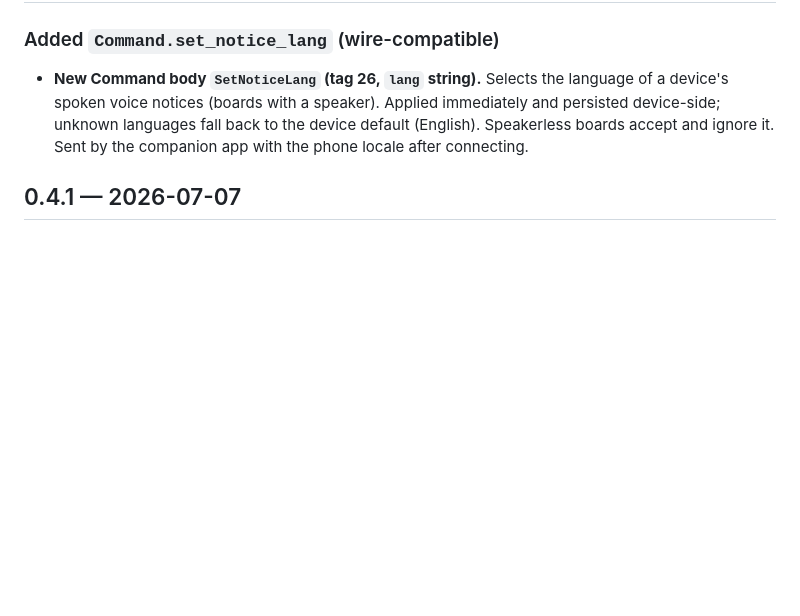
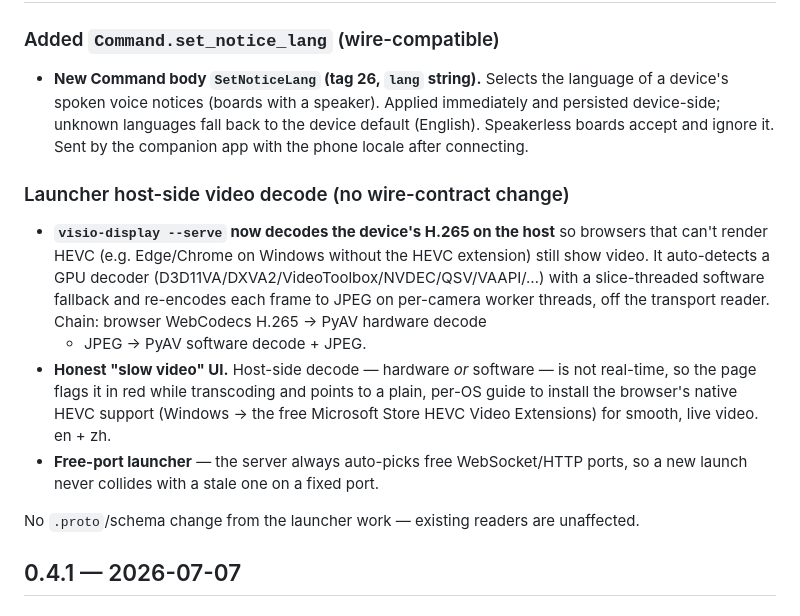
Before and after one commit to General-Intelligence-Labs/visio-schema, a Markdown page: CHANGELOG.md, the part around one of its changes. GitHub-like rendering; blank space fills up the shorter version.

Commit message:
release: v0.4.2 — visio-display host-side H.265 decode + free-port launcher
Fold the launcher host-side decode notes into the shared 0.4.2 section (which
also carries SetNoticeLang, edc7509) and set the release date. Launcher work
is tooling-only — no proto/wire change; pyproject already at 0.4.2.

This is the first tagged release since v0.3.2, so it ships the accumulated
unreleased 0.4.0 (removed cross-device exposure_sync — breaking), 0.4.1
(DeviceInfo.equipment_type), and 0.4.2 (SetNoticeLang + launcher host-decode).

Co-Authored-By: Claude Opus 4.8 (1M context) <noreply@anthropic.com>

```diff
--- a/CHANGELOG.md
+++ b/CHANGELOG.md
@@ -13,6 +13,23 @@ bump the MINOR version.
   immediately and persisted device-side; unknown languages fall back to the
   device default (English). Speakerless boards accept and ignore it. Sent by
   the companion app with the phone locale after connecting.
+
+### Launcher host-side video decode (no wire-contract change)
+
+- **`visio-display --serve` now decodes the device's H.265 on the host** so browsers that
+  can't render HEVC (e.g. Edge/Chrome on Windows without the HEVC extension) still show
+  video. It auto-detects a GPU decoder (D3D11VA/DXVA2/VideoToolbox/NVDEC/QSV/VAAPI/…) with
+  a slice-threaded software fallback and re-encodes each frame to JPEG on per-camera worker
+  threads, off the transport reader. Chain: browser WebCodecs H.265 → PyAV hardware decode
+  + JPEG → PyAV software decode + JPEG.
+- **Honest "slow video" UI.** Host-side decode — hardware *or* software — is not real-time,
+  so the page flags it in red while transcoding and points to a plain, per-OS guide to
+  install the browser's native HEVC support (Windows → the free Microsoft Store HEVC Video
+  Extensions) for smooth, live video. en + zh.
+- **Free-port launcher** — the server always auto-picks free WebSocket/HTTP ports, so a new
+  launch never collides with a stale one on a fixed port.
+
+No `.proto`/schema change from the launcher work — existing readers are unaffected.
 
 ## 0.4.1 — 2026-07-07
 
```
Also changed, not shown: other parts of CHANGELOG.md (+1 -1 lines).
